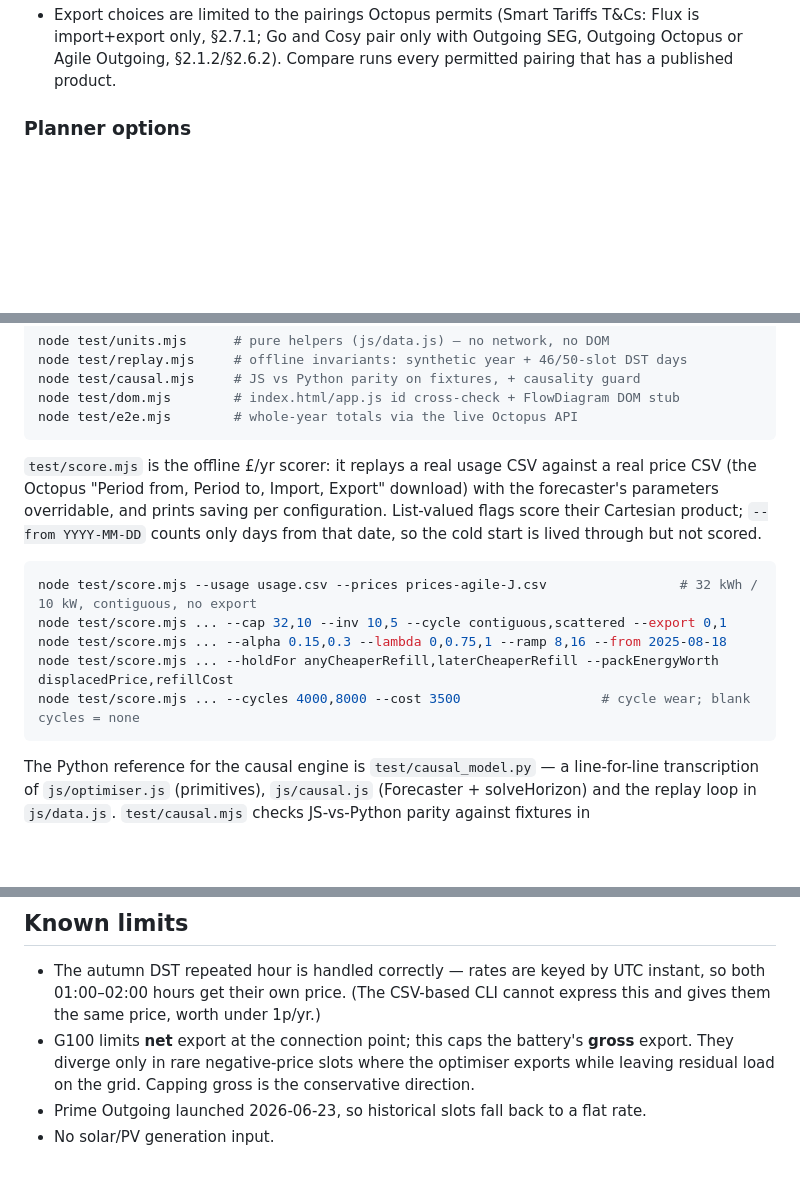
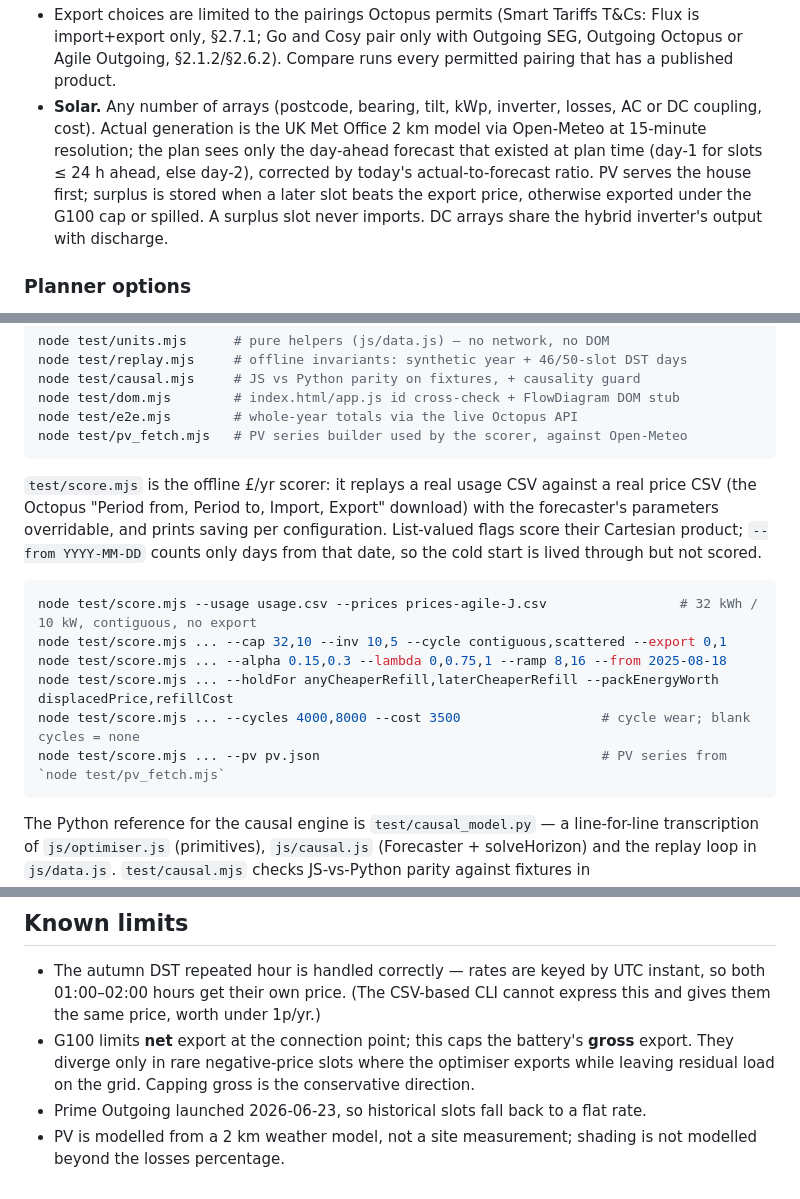
Before and after one commit to nashant/energy-battery-sim, a Markdown page: README.md, 3 parts joined by grey strips. Drawn GitHub-style; blank space fills up the shorter version.

Commit message:
docs: solar model, limits and harness flags

````diff
--- a/README.md
+++ b/README.md
@@ -66,6 +66,13 @@ the code uses ES modules.
   import+export only, §2.7.1; Go and Cosy pair only with Outgoing SEG, Outgoing Octopus or
   Agile Outgoing, §2.1.2/§2.6.2). Compare runs every permitted pairing that has a published
   product.
+- **Solar.** Any number of arrays (postcode, bearing, tilt, kWp, inverter, losses, AC or
+  DC coupling, cost). Actual generation is the UK Met Office 2 km model via Open-Meteo at
+  15-minute resolution; the plan sees only the day-ahead forecast that existed at plan time
+  (day-1 for slots ≤ 24 h ahead, else day-2), corrected by today's actual-to-forecast ratio.
+  PV serves the house first; surplus is stored when a later slot beats the export price,
+  otherwise exported under the G100 cap or spilled. A surplus slot never imports. DC arrays
+  share the hybrid inverter's output with discharge.
 
 ### Planner options
 
@@ -117,6 +124,7 @@ node test/replay.mjs     # offline invariants: synthetic year + 46/50-slot DST d
 node test/causal.mjs     # JS vs Python parity on fixtures, + causality guard
 node test/dom.mjs        # index.html/app.js id cross-check + FlowDiagram DOM stub
 node test/e2e.mjs        # whole-year totals via the live Octopus API
+node test/pv_fetch.mjs   # PV series builder used by the scorer, against Open-Meteo
 ```
 
 `test/score.mjs` is the offline £/yr scorer: it replays a real usage CSV against a real
@@ -131,6 +139,7 @@ node test/score.mjs ... --cap 32,10 --inv 10,5 --cycle contiguous,scattered --ex
 node test/score.mjs ... --alpha 0.15,0.3 --lambda 0,0.75,1 --ramp 8,16 --from 2025-08-18
 node test/score.mjs ... --holdFor anyCheaperRefill,laterCheaperRefill --packEnergyWorth displacedPrice,refillCost
 node test/score.mjs ... --cycles 4000,8000 --cost 3500                  # cycle wear; blank cycles = none
+node test/score.mjs ... --pv pv.json                                    # PV series from `node test/pv_fetch.mjs`
 ```
 
 The Python reference for the causal engine is `test/causal_model.py` — a line-for-line
@@ -160,4 +169,5 @@ time-shifts the load anyway.
   export. They diverge only in rare negative-price slots where the optimiser exports while
   leaving residual load on the grid. Capping gross is the conservative direction.
 - Prime Outgoing launched 2026-06-23, so historical slots fall back to a flat rate.
-- No solar/PV generation input.
+- PV is modelled from a 2 km weather model, not a site measurement; shading is not
+  modelled beyond the losses percentage.
````
